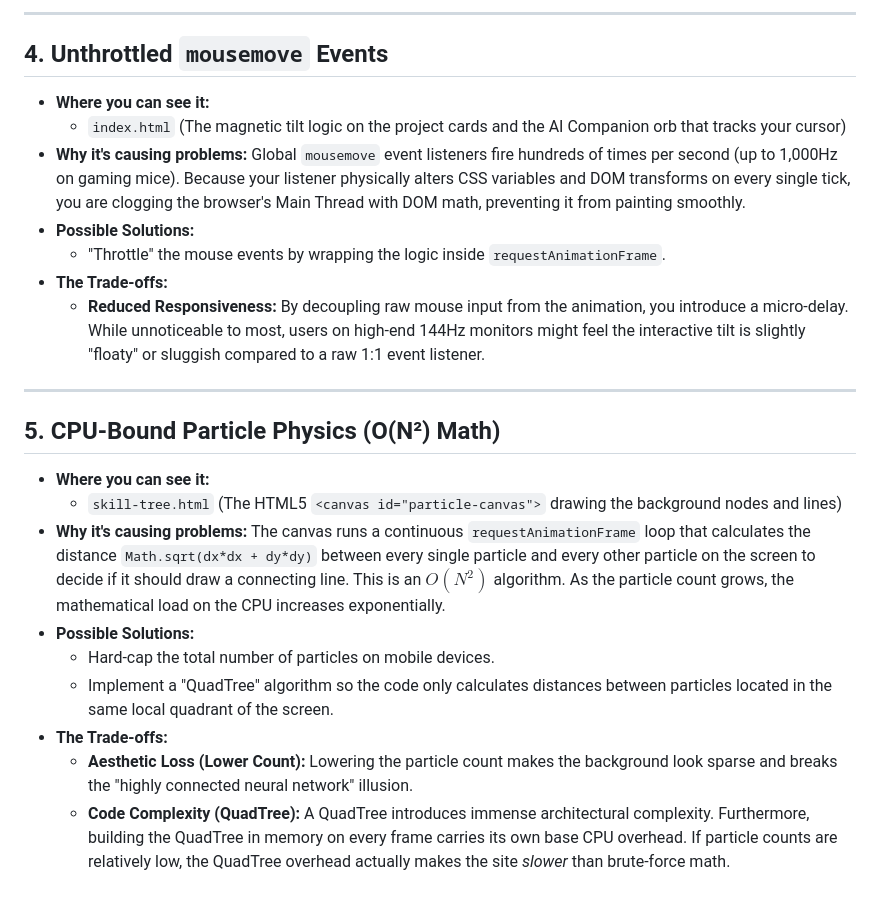
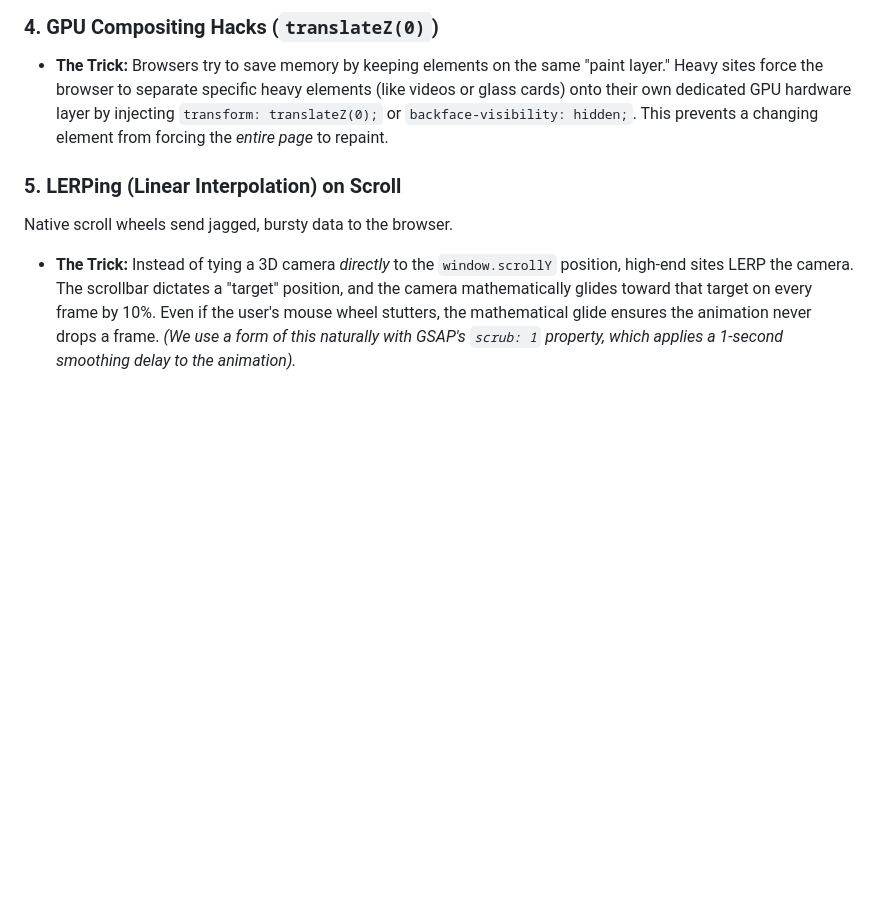
Before and after one commit to tanish-ml/tanish-ml-portfolio, a Markdown page: heavy_ui.md, the part around one of its changes. Rendered like a GitHub page; blank space fills up the shorter version.

```diff
--- a/heavy_ui.md
+++ b/heavy_ui.md
@@ -48,28 +48,7 @@ This document catalogs the most computationally expensive UI elements currently
 
----
+### 4. GPU Compositing Hacks (`translateZ(0)`)
+* **The Trick:** Browsers try to save memory by keeping elements on the same "paint layer." Heavy sites force the browser to separate specific heavy elements (like videos or glass cards) onto their own dedicated GPU hardware layer by injecting `transform: translateZ(0);` or `backface-visibility: hidden;`. This prevents a changing element from forcing the *entire page* to repaint.
 
-## 4. Unthrottled `mousemove` Events
-
-* **Where you can see it:**
-  * `index.html` (The magnetic tilt logic on the project cards and the AI Companion orb that tracks your cursor)
-* **Why it's causing problems:**
-  Global `mousemove` event listeners fire hundreds of times per second (up to 1,000Hz on gaming mice). Because your listener physically alters CSS variables and DOM transforms on every single tick, you are clogging the browser's Main Thread with DOM math, preventing it from painting smoothly.
-* **Possible Solutions:**
-  * "Throttle" the mouse events by wrapping the logic inside `requestAnimationFrame`.
-* **The Trade-offs:**
-  * **Reduced Responsiveness:** By decoupling raw mouse input from the animation, you introduce a micro-delay. While unnoticeable to most, users on high-end 144Hz monitors might feel the interactive tilt is slightly "floaty" or sluggish compared to a raw 1:1 event listener.
-
----
-
-## 5. CPU-Bound Particle Physics (O(N²) Math)
-
-* **Where you can see it:**
-  * `skill-tree.html` (The HTML5 `<canvas id="particle-canvas">` drawing the background nodes and lines)
-* **Why it's causing problems:**
-  The canvas runs a continuous `requestAnimationFrame` loop that calculates the distance `Math.sqrt(dx*dx + dy*dy)` between every single particle and every other particle on the screen to decide if it should draw a connecting line. This is an $O(N^2)$ algorithm. As the particle count grows, the mathematical load on the CPU increases exponentially.
-* **Possible Solutions:**
-  * Hard-cap the total number of particles on mobile devices.
-  * Implement a "QuadTree" algorithm so the code only calculates distances between particles located in the same local quadrant of the screen.
-* **The Trade-offs:**
-  * **Aesthetic Loss (Lower Count):** Lowering the particle count makes the background look sparse and breaks the "highly connected neural network" illusion.
-  * **Code Complexity (QuadTree):** A QuadTree introduces immense architectural complexity. Furthermore, building the QuadTree in memory on every frame carries its own base CPU overhead. If particle counts are relatively low, the QuadTree overhead actually makes the site *slower* than brute-force math.
+### 5. LERPing (Linear Interpolation) on Scroll
+Native scroll wheels send jagged, bursty data to the browser.
+* **The Trick:** Instead of tying a 3D camera *directly* to the `window.scrollY` position, high-end sites LERP the camera. The scrollbar dictates a "target" position, and the camera mathematically glides toward that target on every frame by 10%. Even if the user's mouse wheel stutters, the mathematical glide ensures the animation never drops a frame. *(We use a form of this naturally with GSAP's `scrub: 1` property, which applies a 1-second smoothing delay to the animation).*
```
Also changed, not shown: other parts of heavy_ui.md (+34 -34 lines).
